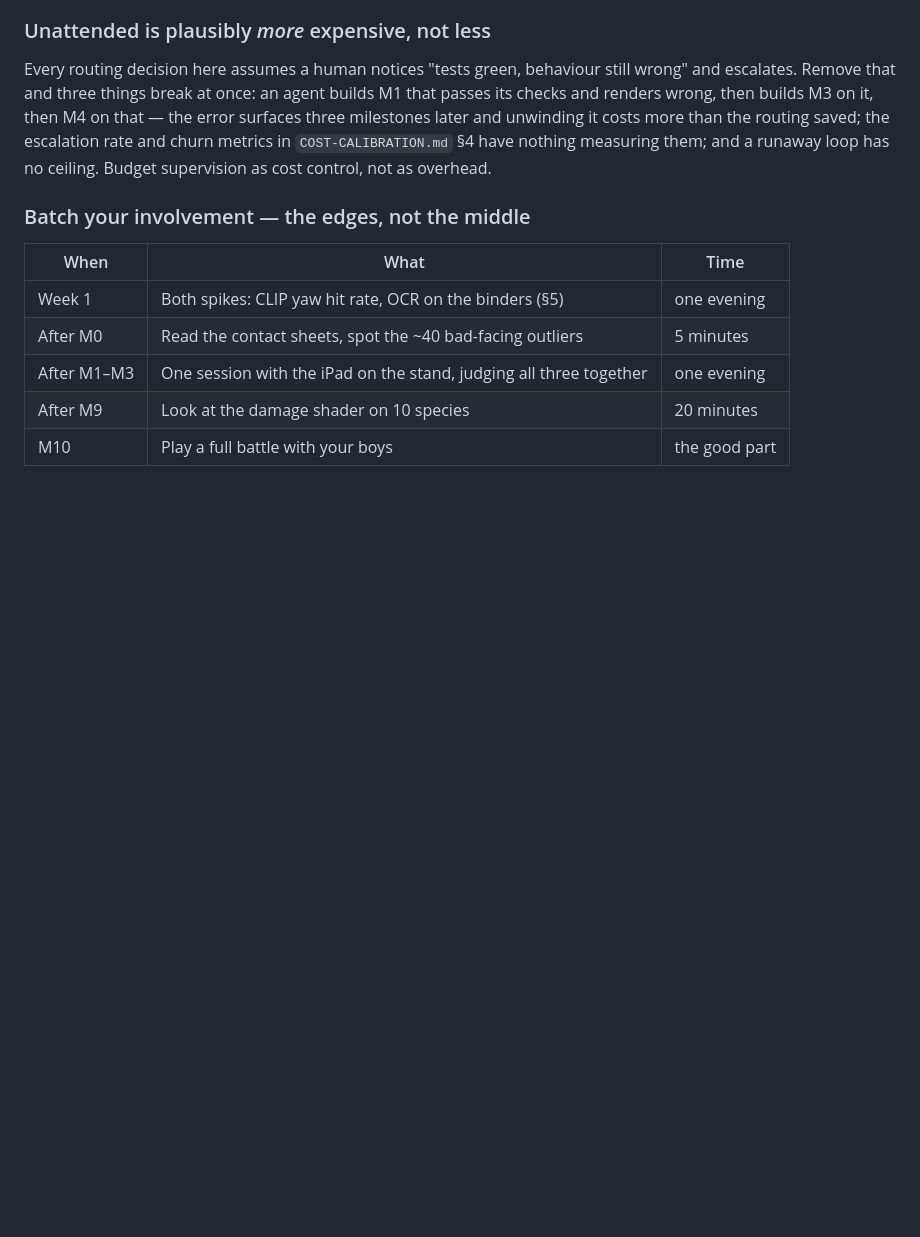
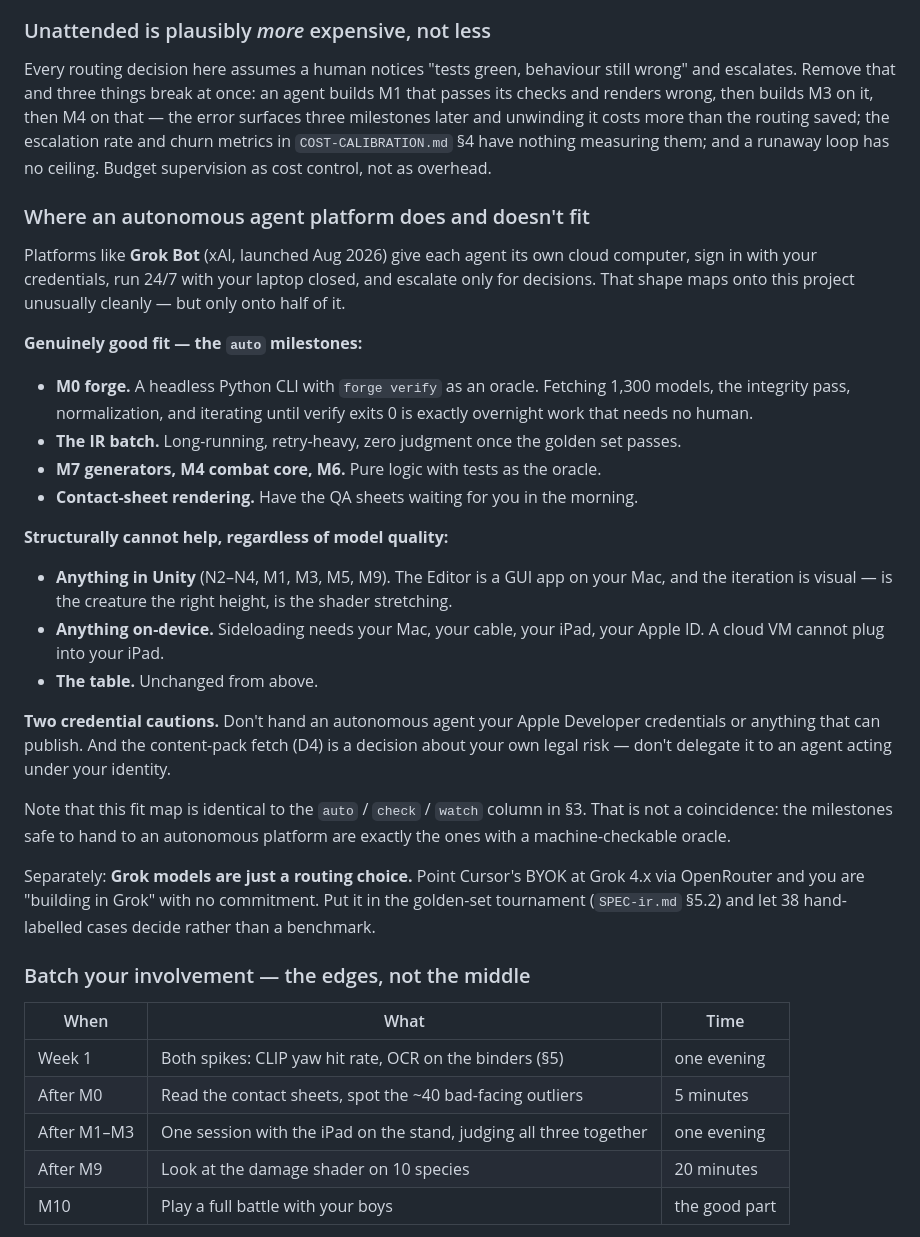
Before and after one commit to jon-tidd/jontidd.com, a Markdown page: cardarena/HANDOFF.md, the part around one of its changes. Rendered like a GitHub page; blank space fills up the shorter version.

```diff
--- a/cardarena/HANDOFF.md
+++ b/cardarena/HANDOFF.md
@@ -242,6 +280,39 @@ three milestones later and unwinding it costs more than the routing saved; the e
 rate and churn metrics in `COST-CALIBRATION.md` §4 have nothing measuring them; and a
 runaway loop has no ceiling. Budget supervision as cost control, not as overhead.
 
+### Where an autonomous agent platform does and doesn't fit
+
+Platforms like **Grok Bot** (xAI, launched Aug 2026) give each agent its own cloud computer,
+sign in with your credentials, run 24/7 with your laptop closed, and escalate only for
+decisions. That shape maps onto this project unusually cleanly — but only onto half of it.
+
+**Genuinely good fit — the `auto` milestones:**
+- **M0 forge.** A headless Python CLI with `forge verify` as an oracle. Fetching 1,300
+  models, the integrity pass, normalization, and iterating until verify exits 0 is exactly
+  overnight work that needs no human.
+- **The IR batch.** Long-running, retry-heavy, zero judgment once the golden set passes.
+- **M7 generators, M4 combat core, M6.** Pure logic with tests as the oracle.
+- **Contact-sheet rendering.** Have the QA sheets waiting for you in the morning.
+
+**Structurally cannot help, regardless of model quality:**
+- **Anything in Unity** (N2–N4, M1, M3, M5, M9). The Editor is a GUI app on your Mac, and
+  the iteration is visual — is the creature the right height, is the shader stretching.
+- **Anything on-device.** Sideloading needs your Mac, your cable, your iPad, your Apple ID.
+  A cloud VM cannot plug into your iPad.
+- **The table.** Unchanged from above.
+
+**Two credential cautions.** Don't hand an autonomous agent your Apple Developer credentials
+or anything that can publish. And the content-pack fetch (D4) is a decision about your own
+legal risk — don't delegate it to an agent acting under your identity.
+
+Note that this fit map is identical to the `auto` / `check` / `watch` column in §3. That is
+not a coincidence: the milestones safe to hand to an autonomous platform are exactly the ones
+with a machine-checkable oracle.
+
+Separately: **Grok models are just a routing choice.** Point Cursor's BYOK at Grok 4.x via
+OpenRouter and you are "building in Grok" with no commitment. Put it in the golden-set
+tournament (`SPEC-ir.md` §5.2) and let 38 hand-labelled cases decide rather than a benchmark.
+
 ### Batch your involvement — the edges, not the middle
 
 | When | What | Time |
```
Also changed, not shown: other parts of cardarena/HANDOFF.md (+38 -0 lines), cardarena/COST-CALIBRATION.md (+15 -4 lines), cardarena/RESEARCH-PROMPT-start.md (+14 -2 lines).
